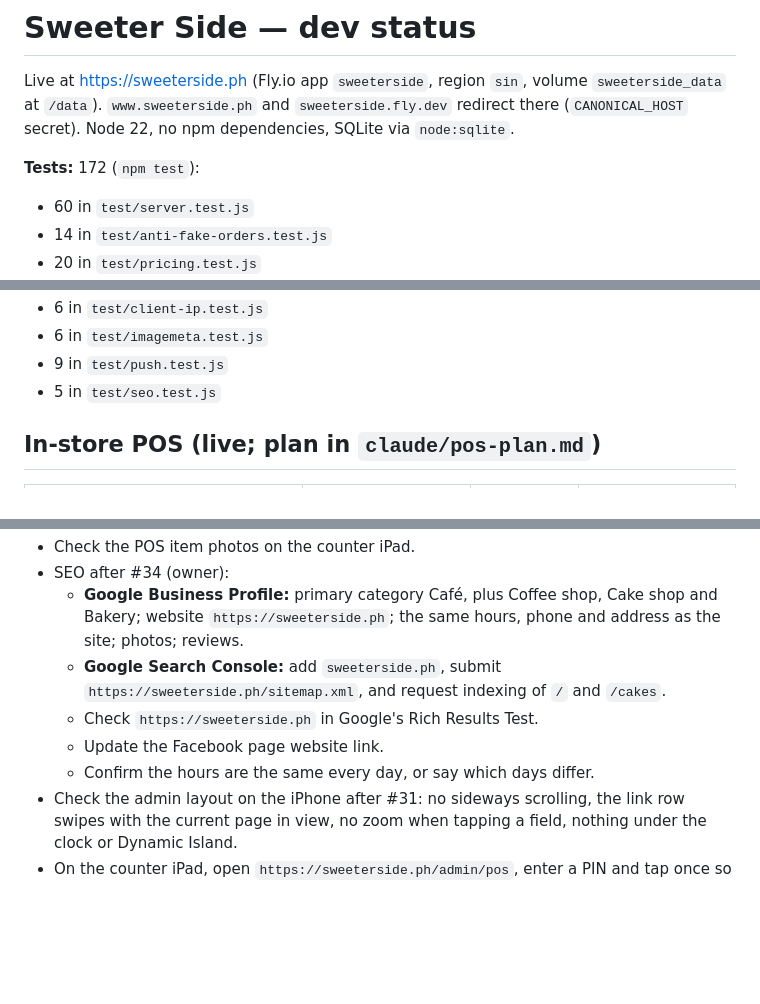
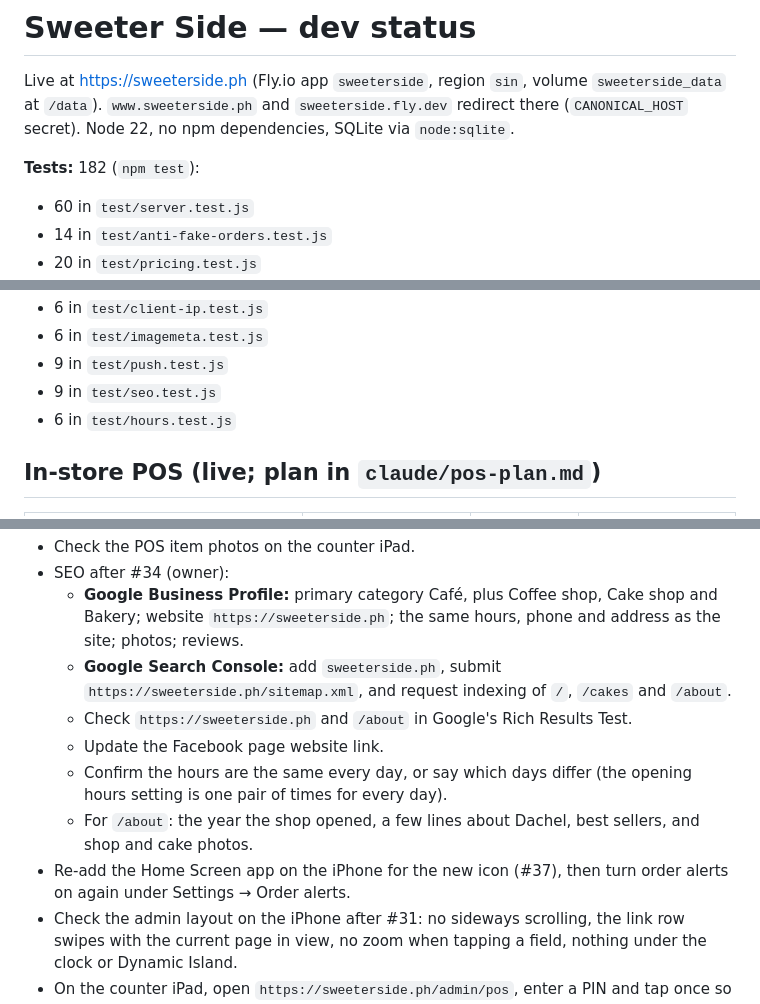
Before and after one commit to ensuey/sweeterside, a Markdown page: claude/dev-status.md, 3 parts joined by grey strips. GitHub-like rendering; blank space fills up the shorter version.

```diff
--- a/claude/dev-status.md
+++ b/claude/dev-status.md
@@ -5,7 +5,7 @@ volume `sweeterside_data` at `/data`). `www.sweeterside.ph` and
 `sweeterside.fly.dev` redirect there (`CANONICAL_HOST` secret). Node 22, no
 npm dependencies, SQLite via `node:sqlite`.
 
-**Tests:** 172 (`npm test`):
+**Tests:** 182 (`npm test`):
 - 60 in `test/server.test.js`
 - 14 in `test/anti-fake-orders.test.js`
 - 20 in `test/pricing.test.js`
@@ -18,7 +18,8 @@ npm dependencies, SQLite via `node:sqlite`.
 - 6 in `test/client-ip.test.js`
 - 6 in `test/imagemeta.test.js`
 - 9 in `test/push.test.js`
-- 5 in `test/seo.test.js`
+- 9 in `test/seo.test.js`
+- 6 in `test/hours.test.js`
 
 ## In-store POS (live; plan in `claude/pos-plan.md`)
 
@@ -307,11 +356,17 @@ After deploying (owner, once):
     Cake shop and Bakery; website `https://sweeterside.ph`; the same hours,
     phone and address as the site; photos; reviews.
   - **Google Search Console:** add `sweeterside.ph`, submit
-    `https://sweeterside.ph/sitemap.xml`, and request indexing of `/` and
-    `/cakes`.
-  - Check `https://sweeterside.ph` in Google's Rich Results Test.
+    `https://sweeterside.ph/sitemap.xml`, and request indexing of `/`,
+    `/cakes` and `/about`.
+  - Check `https://sweeterside.ph` and `/about` in Google's Rich Results
+    Test.
   - Update the Facebook page website link.
-  - Confirm the hours are the same every day, or say which days differ.
+  - Confirm the hours are the same every day, or say which days differ (the
+    opening hours setting is one pair of times for every day).
+  - For `/about`: the year the shop opened, a few lines about Dachel, best
+    sellers, and shop and cake photos.
+- Re-add the Home Screen app on the iPhone for the new icon (#37), then
+  turn order alerts on again under Settings → Order alerts.
 - Check the admin layout on the iPhone after #31: no sideways scrolling, the
   link row swipes with the current page in view, no zoom when tapping a field,
   nothing under the clock or Dynamic Island.
```
Also changed, not shown: other parts of claude/dev-status.md (+50 -2 lines).
